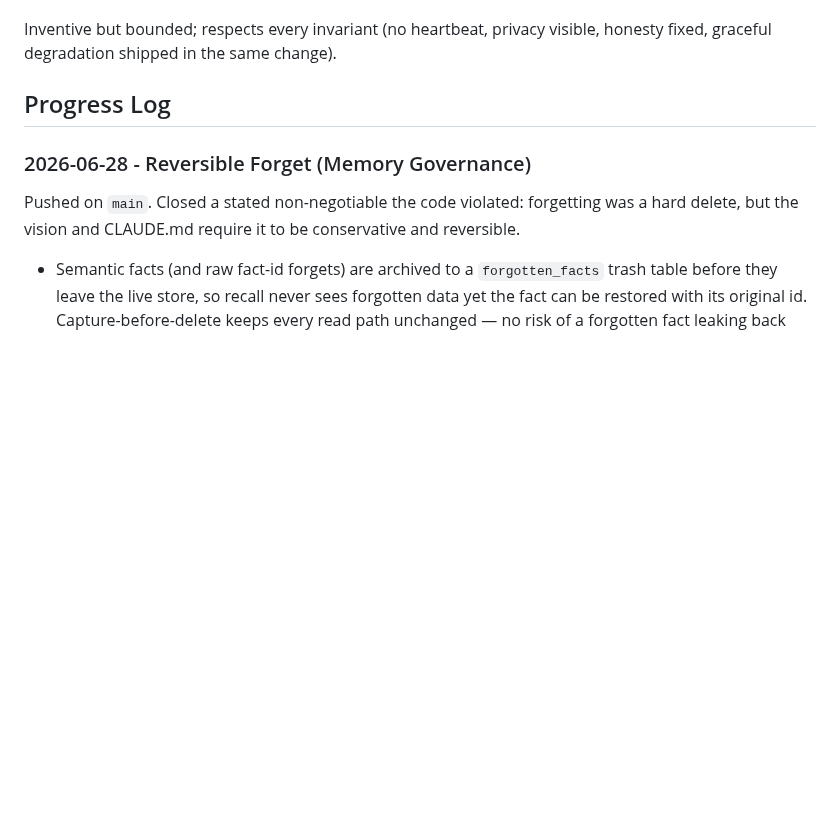
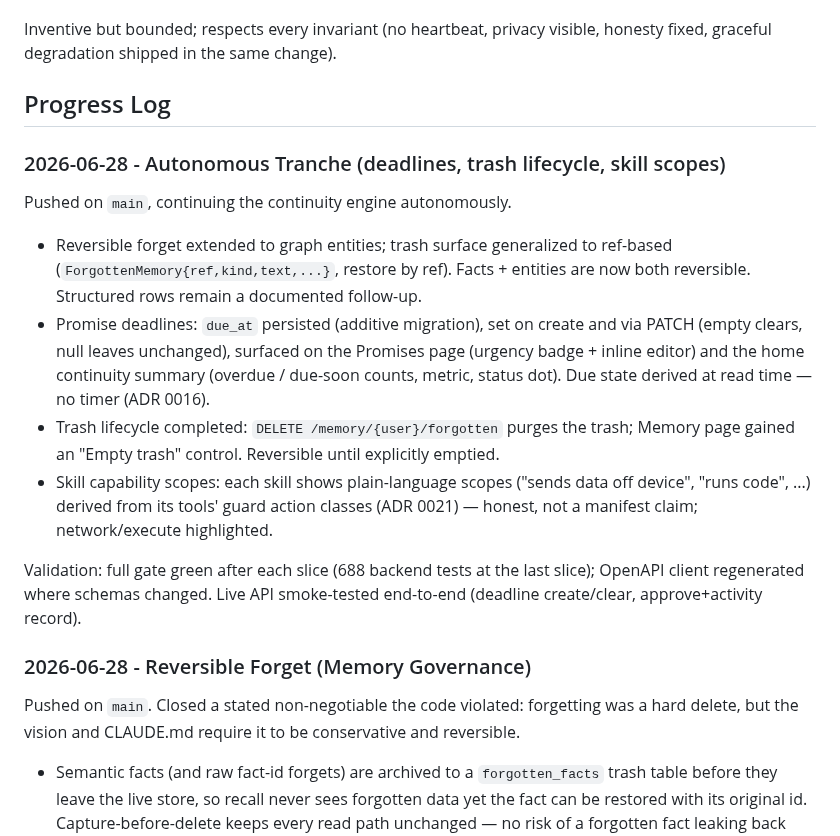
Before and after one commit to IrgenSlj/JuneAI, a Markdown page: docs/product/development-plan.md, the part around the change. Rendered like a GitHub page; blank space fills up the shorter version.

Commit message:
Record autonomous tranche progress (deadlines, trash, scopes)

```diff
--- a/docs/product/development-plan.md
+++ b/docs/product/development-plan.md
@@ -279,6 +279,29 @@ honesty fixed, graceful degradation shipped in the same change).
 
 ## Progress Log
 
+### 2026-06-28 - Autonomous Tranche (deadlines, trash lifecycle, skill scopes)
+
+Pushed on `main`, continuing the continuity engine autonomously.
+
+- Reversible forget extended to graph entities; trash surface generalized to
+  ref-based (`ForgottenMemory{ref,kind,text,...}`, restore by ref). Facts +
+  entities are now both reversible. Structured rows remain a documented follow-up.
+- Promise deadlines: `due_at` persisted (additive migration), set on create and
+  via PATCH (empty clears, null leaves unchanged), surfaced on the Promises page
+  (urgency badge + inline editor) and the home continuity summary (overdue /
+  due-soon counts, metric, status dot). Due state derived at read time — no
+  timer (ADR 0016).
+- Trash lifecycle completed: `DELETE /memory/{user}/forgotten` purges the trash;
+  Memory page gained an "Empty trash" control. Reversible until explicitly
+  emptied.
+- Skill capability scopes: each skill shows plain-language scopes ("sends data
+  off device", "runs code", ...) derived from its tools' guard action classes
+  (ADR 0021) — honest, not a manifest claim; network/execute highlighted.
+
+Validation: full gate green after each slice (688 backend tests at the last
+slice); OpenAPI client regenerated where schemas changed. Live API smoke-tested
+end-to-end (deadline create/clear, approve+activity record).
+
 ### 2026-06-28 - Reversible Forget (Memory Governance)
 
 Pushed on `main`. Closed a stated non-negotiable the code violated: forgetting
```
